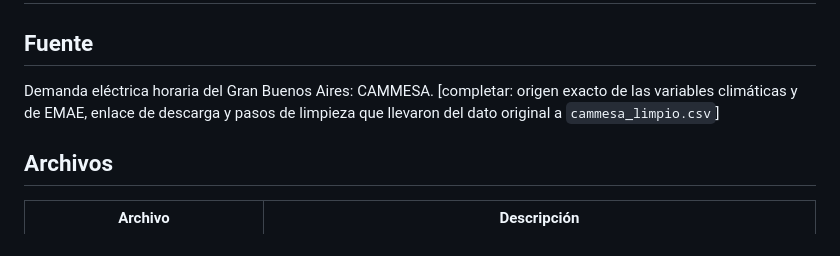
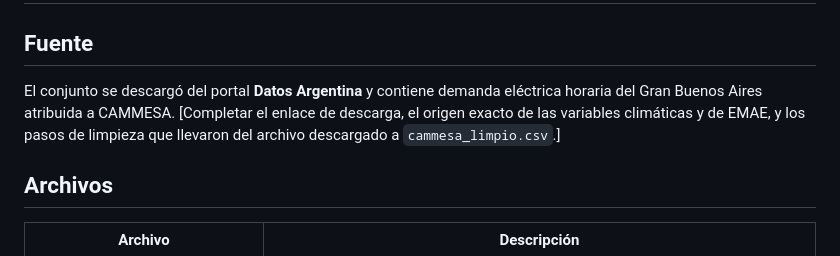
Before and after one commit to Enzitox35/Demanda-Energia, a Markdown page: datos/README.md, the part around the change. Rendered like a GitHub page.

Commit message:
Documenta origen del conjunto de datos
Co-authored-by: Copilot <223556219+Copilot@users.noreply.github.com>

```diff
--- a/datos/README.md
+++ b/datos/README.md
@@ -1,7 +1,7 @@
 # Datos
 
 ## Fuente
-Demanda eléctrica horaria del Gran Buenos Aires: CAMMESA. [completar: origen exacto de las variables climáticas y de EMAE, enlace de descarga y pasos de limpieza que llevaron del dato original a `cammesa_limpio.csv`]
+El conjunto se descargó del portal **Datos Argentina** y contiene demanda eléctrica horaria del Gran Buenos Aires atribuida a CAMMESA. [Completar el enlace de descarga, el origen exacto de las variables climáticas y de EMAE, y los pasos de limpieza que llevaron del archivo descargado a `cammesa_limpio.csv`.]
 
 ## Archivos
 | Archivo | Descripción |
```
